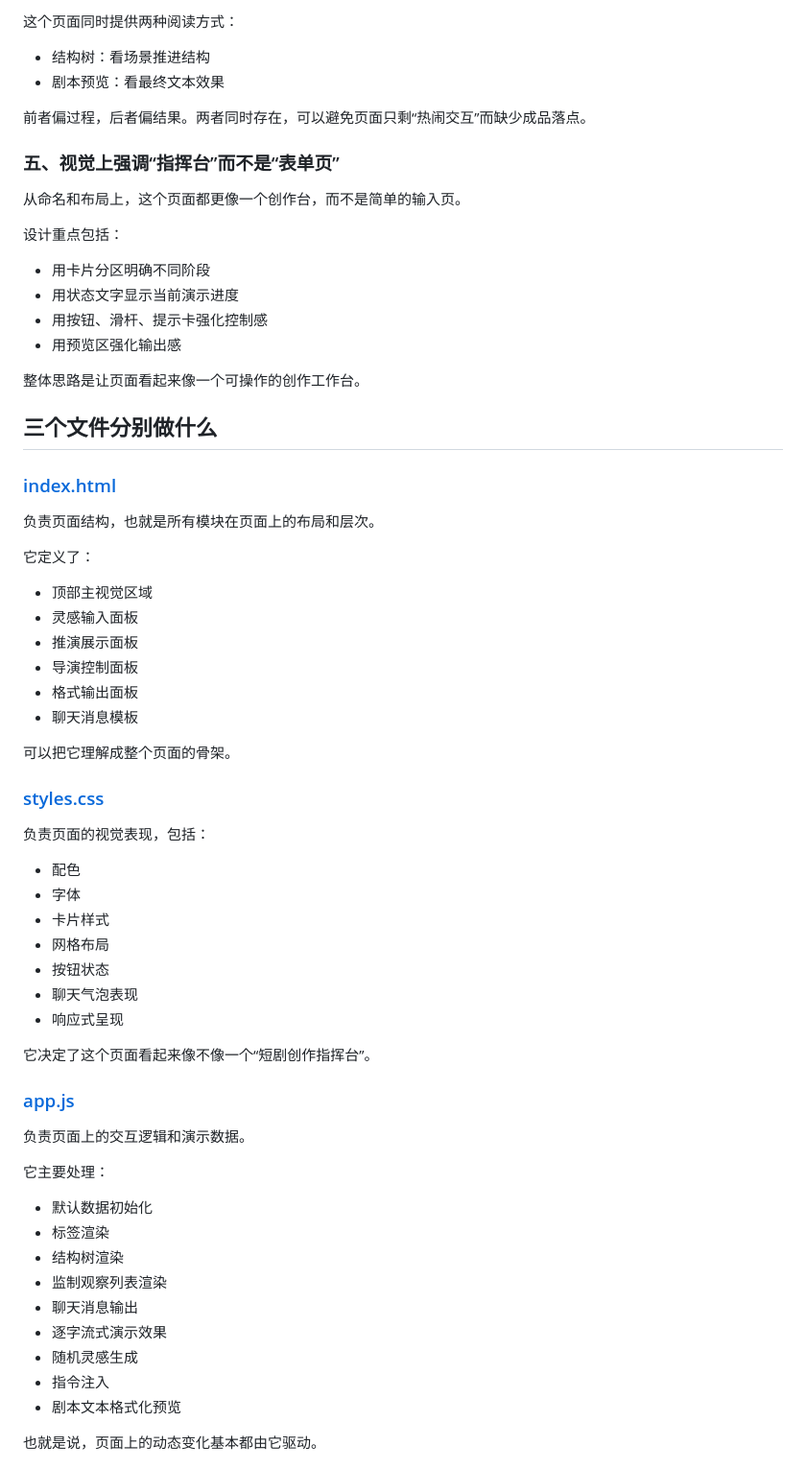
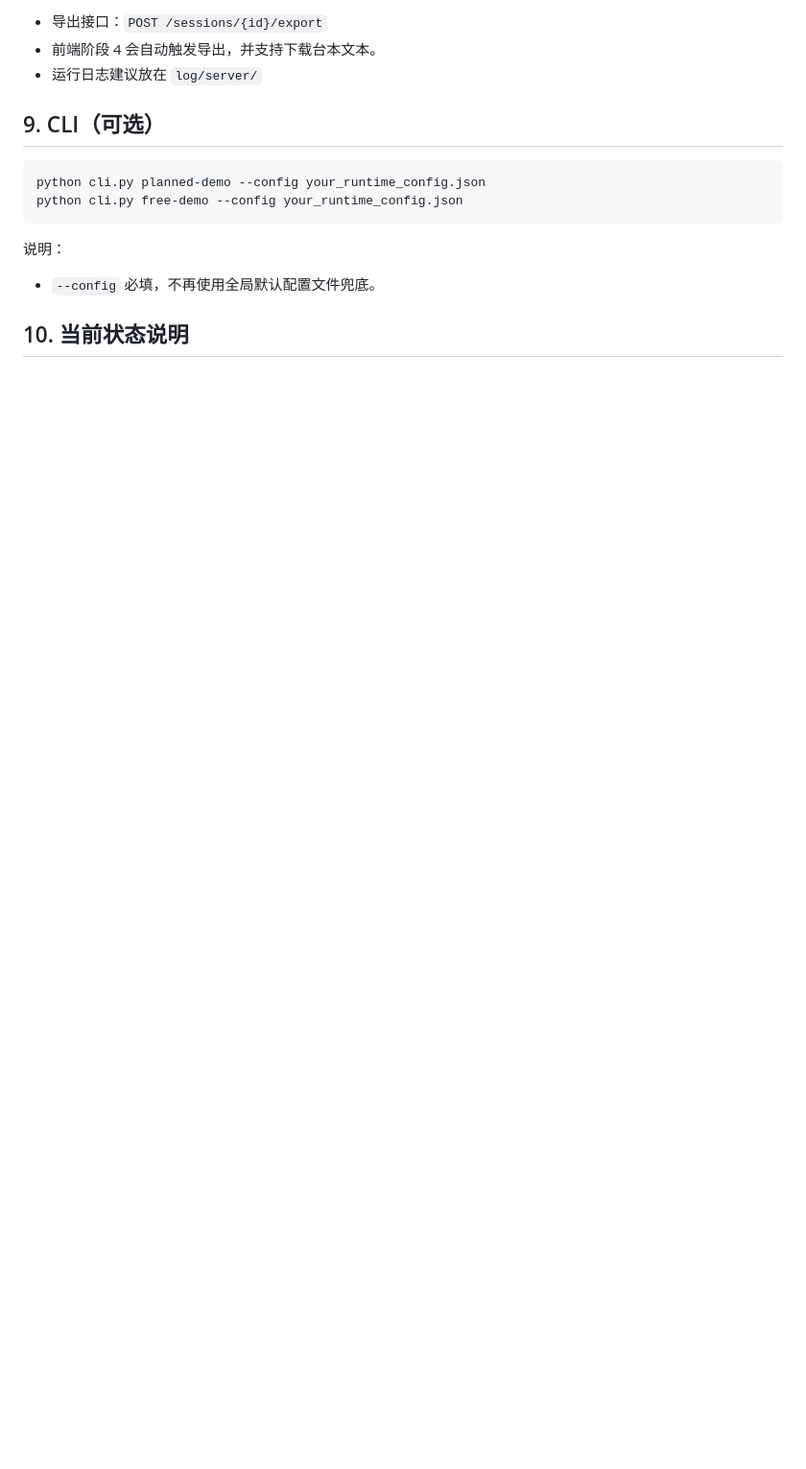
Before and after one commit to zhnuc/AI_Playlet_Agent, a Markdown page: README.md, the part around one of its changes. Shown at 96% size. Rendered like a GitHub page; blank space fills up the shorter version.

````diff
--- a/README.md
+++ b/README.md
@@ -97,70 +157,17 @@
 
-这个页面同时提供两种阅读方式：
+- 导出接口：`POST /sessions/{id}/export`
+- 前端阶段 4 会自动触发导出，并支持下载台本文本。
+- 运行日志建议放在 `log/server/`
 
-- 结构树：看场景推进结构
-- 剧本预览：看最终文本效果
+## 9. CLI（可选）
 
-前者偏过程，后者偏结果。两者同时存在，可以避免页面只剩“热闹交互”而缺少成品落点。
+```bash
+python cli.py planned-demo --config your_runtime_config.json
+python cli.py free-demo --config your_runtime_config.json
+```
 
-### 五、视觉上强调“指挥台”而不是“表单页”
+说明：
+- `--config` 必填，不再使用全局默认配置文件兜底。
 
-从命名和布局上，这个页面都更像一个创作台，而不是简单的输入页。
+## 10. 当前状态说明
 
-设计重点包括：
-
-- 用卡片分区明确不同阶段
-- 用状态文字显示当前演示进度
-- 用按钮、滑杆、提示卡强化控制感
-- 用预览区强化输出感
-
-整体思路是让页面看起来像一个可操作的创作工作台。
-
-## 三个文件分别做什么
-
-### [index.html](index.html)
-
-负责页面结构，也就是所有模块在页面上的布局和层次。
-
-它定义了：
-
-- 顶部主视觉区域
-- 灵感输入面板
-- 推演展示面板
-- 导演控制面板
-- 格式输出面板
-- 聊天消息模板
-
-可以把它理解成整个页面的骨架。
-
-### [styles.css](styles.css)
-
-负责页面的视觉表现，包括：
-
-- 配色
-- 字体
-- 卡片样式
-- 网格布局
-- 按钮状态
-- 聊天气泡表现
-- 响应式呈现
-
-它决定了这个页面看起来像不像一个“短剧创作指挥台”。
-
-### [app.js](app.js)
-
-负责页面上的交互逻辑和演示数据。
-
-它主要处理：
-
-- 默认数据初始化
-- 标签渲染
-- 结构树渲染
-- 监制观察列表渲染
-- 聊天消息输出
-- 逐字流式演示效果
-- 随机灵感生成
-- 指令注入
-- 剧本文本格式化预览
-
-也就是说，页面上的动态变化基本都由它驱动。
-
````
Also changed, not shown: other parts of README.md (+122 -81 lines).
